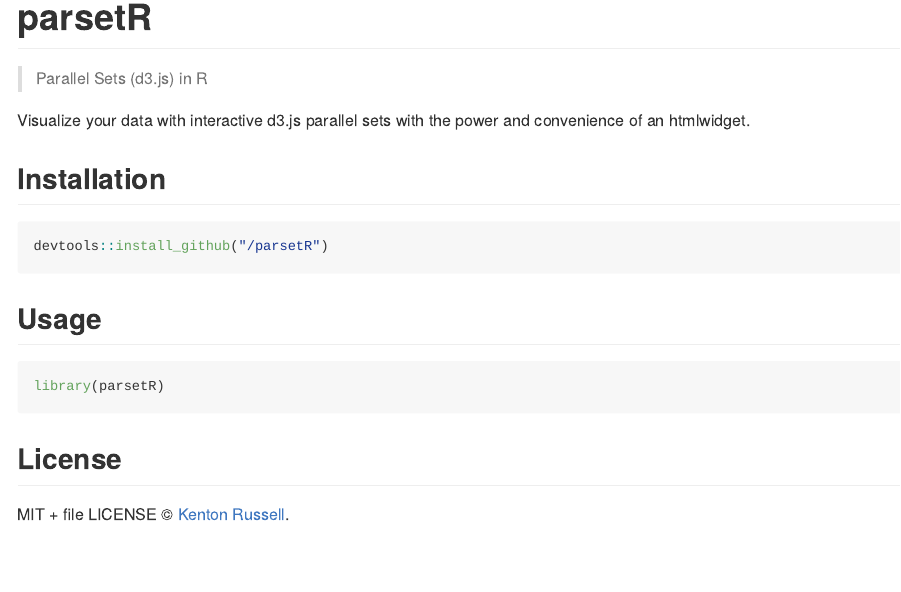
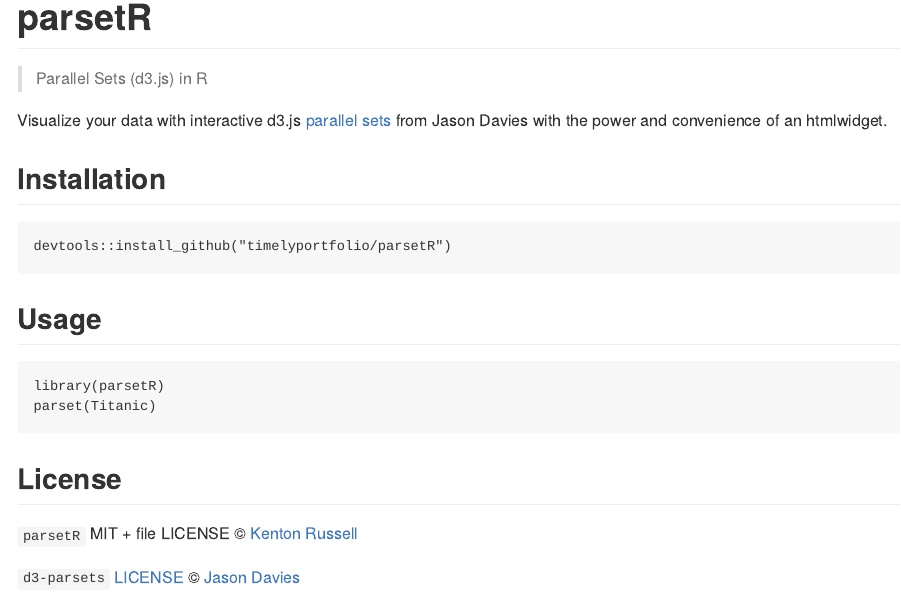
Before and after one commit to timelyportfolio/parsetR, an R Markdown document (README.Rmd): the page in a window 1100 px wide, from its top. The pictures show the output file README.md that the author committed with the source, drawn offline in the style of GitHub; badge pictures from the web are left out.

Commit message:
add example and attribution/license in README

````diff
--- a/README.Rmd
+++ b/README.Rmd
@@ -16,20 +16,23 @@ knitr::opts_chunk$set(
 [![CRAN RStudio mirror downloads](http://cranlogs.r-pkg.org/badges/parsetR)](http://www.r-pkg.org/pkg/parsetR)
 
 
-Visualize your data with interactive d3.js parallel sets with the power and convenience of an htmlwidget.
+Visualize your data with interactive d3.js [parallel sets](https://www.jasondavies.com/parallel-sets/) from Jason Davies with the power and convenience of an htmlwidget.
 
 ## Installation
 
 ```{r eval = FALSE}
-devtools::install_github("/parsetR")
+devtools::install_github("timelyportfolio/parsetR")
 ```
 
 ## Usage
 
-```{r}
+```{r eval = FALSE}
 library(parsetR)
+parset(Titanic)
 ```
 
 ## License
 
-MIT + file LICENSE © [Kenton Russell](https://github.com/).
+`parsetR` MIT + file LICENSE © [Kenton Russell](https://github.com/timelyportfolio/parsetR)
+
+`d3-parsets` [LICENSE](https://github.com/jasondavies/d3-parsets/blob/master/LICENSE) © [Jason Davies](https://github.com/jasondavies)
````
Also changed, not shown: README.md.
